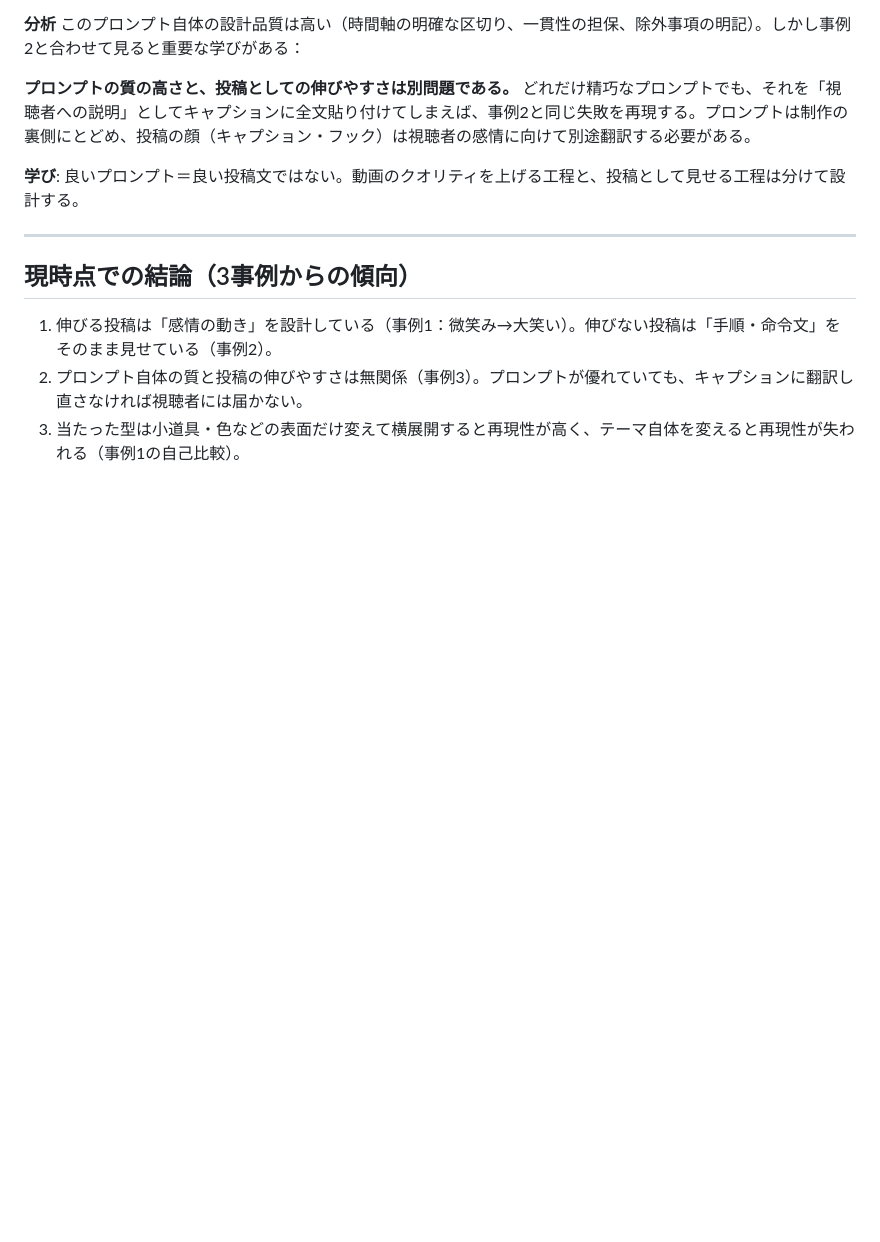
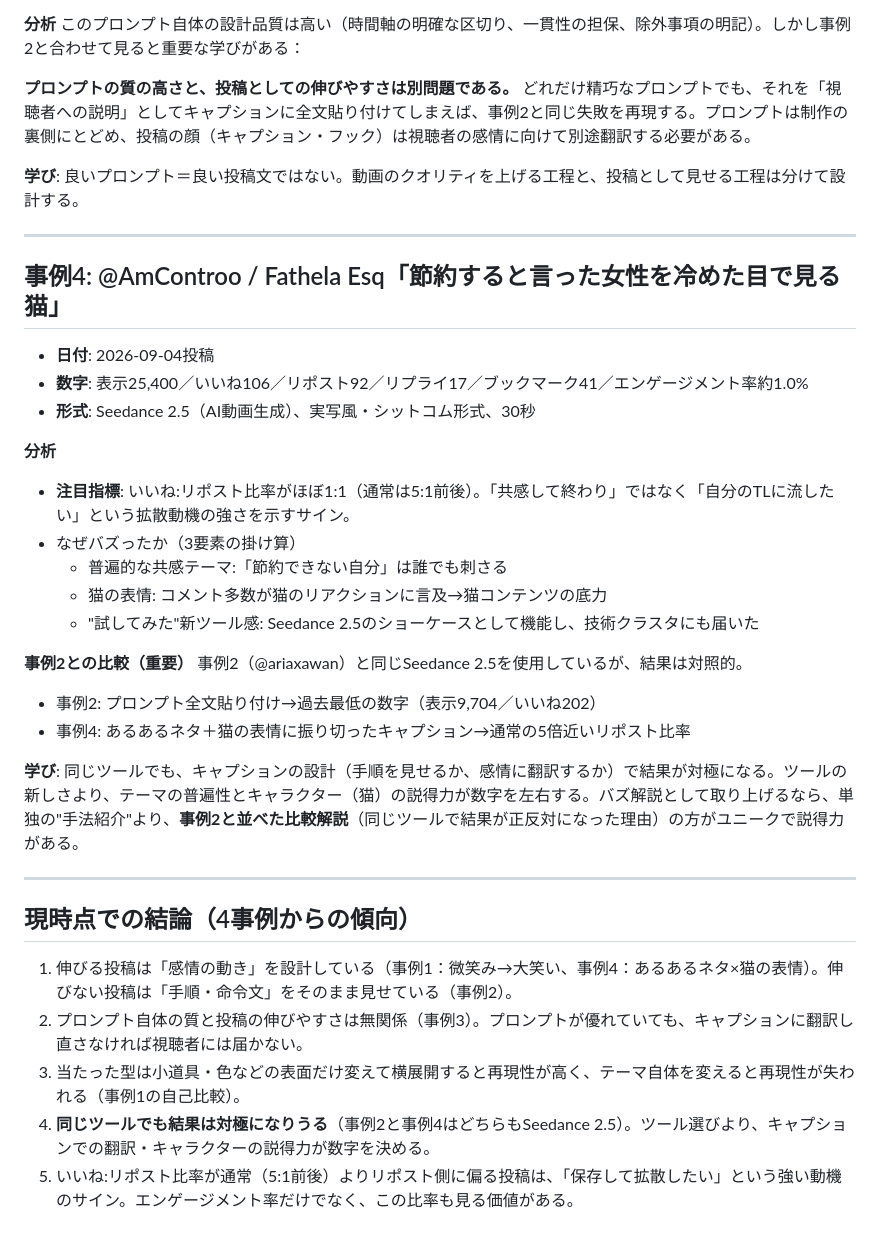
Before and after one commit to s1429a-ship-it/x-post-manager, a Markdown page: docs/ai-shortvideo-viral-analysis-2026-09.md, the part around the change. GitHub-like rendering; blank space fills up the shorter version.

Commit message:
事例4（@AmControo）を追加し、指標の読み方に一般原則を追加
事例4: Seedance 2.5を使った猫リアクション動画（いいね:リポスト比率が
ほぼ1:1という珍しいパターン）を記録。事例2と同じツールでありながら
結果が対極になった点を比較分析として整理。

analysis-framework.mdに「指標の読み方」セクションを新設し、
いいね:リポスト比率の偏りが拡散動機の強さを示すこと、同じツールでも
キャプション次第で結果が分かれることを一般原則として追記。

Co-Authored-By: Claude Sonnet 5 <noreply@anthropic.com>
Claude-Session: https://claude.ai/code/session_01WBuWzKpK6iupDYAUfpkVrk

```diff
--- a/docs/ai-shortvideo-viral-analysis-2026-09.md
+++ b/docs/ai-shortvideo-viral-analysis-2026-09.md
@@ -50,8 +50,32 @@
 
 ---
 
-## 現時点での結論（3事例からの傾向）
+## 事例4: @AmControo / Fathela Esq「節約すると言った女性を冷めた目で見る猫」
 
-1. 伸びる投稿は「感情の動き」を設計している（事例1：微笑み→大笑い）。伸びない投稿は「手順・命令文」をそのまま見せている（事例2）。
+- **日付**: 2026-09-04投稿
+- **数字**: 表示25,400／いいね106／リポスト92／リプライ17／ブックマーク41／エンゲージメント率約1.0%
+- **形式**: Seedance 2.5（AI動画生成）、実写風・シットコム形式、30秒
+
+**分析**
+- **注目指標**: いいね:リポスト比率がほぼ1:1（通常は5:1前後）。「共感して終わり」ではなく「自分のTLに流したい」という拡散動機の強さを示すサイン。
+- なぜバズったか（3要素の掛け算）
+  - 普遍的な共感テーマ:「節約できない自分」は誰でも刺さる
+  - 猫の表情: コメント多数が猫のリアクションに言及→猫コンテンツの底力
+  - "試してみた"新ツール感: Seedance 2.5のショーケースとして機能し、技術クラスタにも届いた
+
+**事例2との比較（重要）**
+事例2（@ariaxawan）と同じSeedance 2.5を使用しているが、結果は対照的。
+- 事例2: プロンプト全文貼り付け→過去最低の数字（表示9,704／いいね202）
+- 事例4: あるあるネタ＋猫の表情に振り切ったキャプション→通常の5倍近いリポスト比率
+
+**学び**: 同じツールでも、キャプションの設計（手順を見せるか、感情に翻訳するか）で結果が対極になる。ツールの新しさより、テーマの普遍性とキャラクター（猫）の説得力が数字を左右する。バズ解説として取り上げるなら、単独の"手法紹介"より、**事例2と並べた比較解説**（同じツールで結果が正反対になった理由）の方がユニークで説得力がある。
+
+---
+
+## 現時点での結論（4事例からの傾向）
+
+1. 伸びる投稿は「感情の動き」を設計している（事例1：微笑み→大笑い、事例4：あるあるネタ×猫の表情）。伸びない投稿は「手順・命令文」をそのまま見せている（事例2）。
 2. プロンプト自体の質と投稿の伸びやすさは無関係（事例3）。プロンプトが優れていても、キャプションに翻訳し直さなければ視聴者には届かない。
 3. 当たった型は小道具・色などの表面だけ変えて横展開すると再現性が高く、テーマ自体を変えると再現性が失われる（事例1の自己比較）。
+4. **同じツールでも結果は対極になりうる**（事例2と事例4はどちらもSeedance 2.5）。ツール選びより、キャプションでの翻訳・キャラクターの説得力が数字を決める。
+5. いいね:リポスト比率が通常（5:1前後）よりリポスト側に偏る投稿は、「保存して拡散したい」という強い動機のサイン。エンゲージメント率だけでなく、この比率も見る価値がある。
```
Also changed, not shown: docs/analysis-framework.md (+7 -0 lines).
